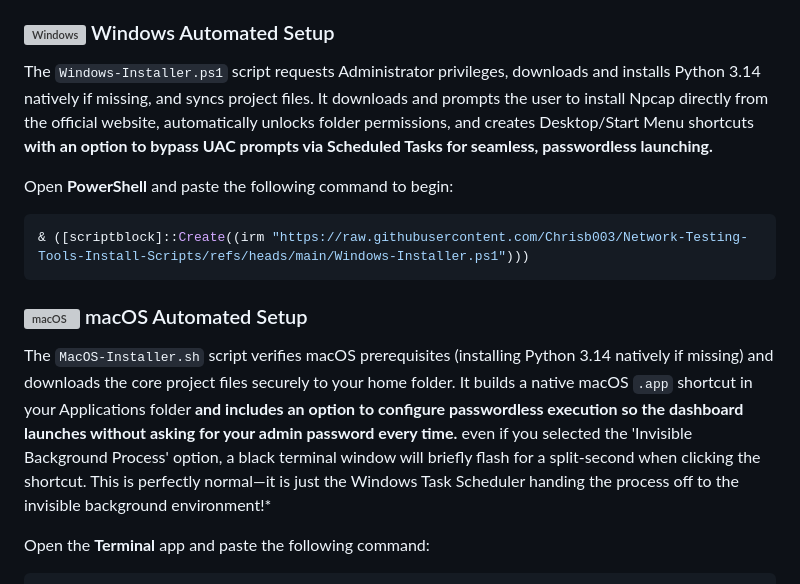
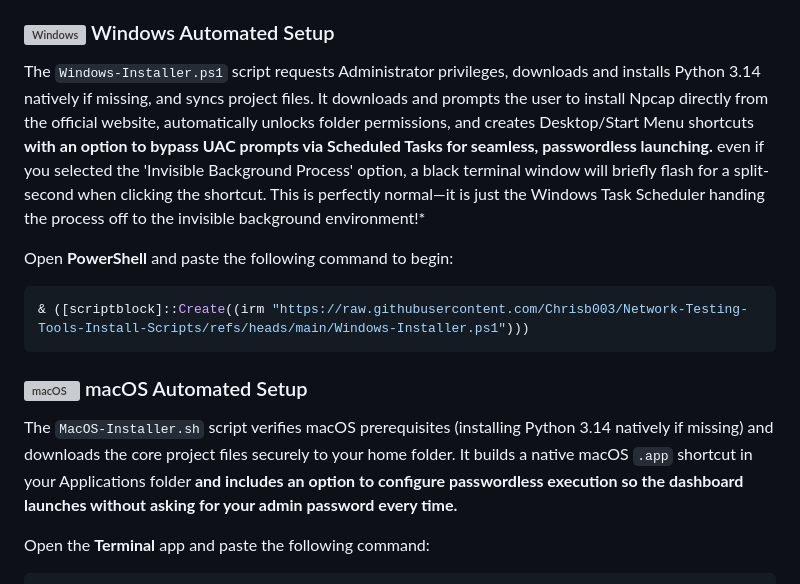
Before and after one commit to Chrisb003/Network-Testing-Tools, a Markdown page: README.md, the part around the change. Drawn GitHub-style; grey boxes are pictures that could not be loaded.

````diff
--- a/README.md
+++ b/README.md
@@ -42,7 +42,7 @@ A robust, fault-tolerant network diagnostic dashboard designed for troubleshooti
 Currently the scripts are hosted seperately to this app to reduce the number of extra files downloaded. They can be found here - https://github.com/Chrisb003/Network-Testing-Tools-Install-Scripts. These scripts completely automate environment setup, GitHub syncing, background execution, and uninstallation. *Note: You can run these scripts again at any time to cleanly uninstall the application and remove background services.*
 
 ### <img src="https://cdn.jsdelivr.net/gh/devicons/devicon@latest/icons/windows11/windows11-original.svg" width="20" alt="Windows" /> Windows Automated Setup
-The `Windows-Installer.ps1` script requests Administrator privileges, downloads and installs Python 3.14 natively if missing, and syncs project files. It downloads and prompts the user to install Npcap directly from the official website, automatically unlocks folder permissions, and creates Desktop/Start Menu shortcuts **with an option to bypass UAC prompts via Scheduled Tasks for seamless, passwordless launching.**
+The `Windows-Installer.ps1` script requests Administrator privileges, downloads and installs Python 3.14 natively if missing, and syncs project files. It downloads and prompts the user to install Npcap directly from the official website, automatically unlocks folder permissions, and creates Desktop/Start Menu shortcuts **with an option to bypass UAC prompts via Scheduled Tasks for seamless, passwordless launching.** even if you selected the 'Invisible Background Process' option, a black terminal window will briefly flash for a split-second when clicking the shortcut. This is perfectly normal—it is just the Windows Task Scheduler handing the process off to the invisible background environment!*
 
 Open **PowerShell** and paste the following command to begin:
 ```powershell
@@ -50,7 +50,7 @@ Open **PowerShell** and paste the following command to begin:
 ```
 
 ### <img src="https://cdn.simpleicons.org/apple/ffffff" width="20" alt="macOS" /> macOS Automated Setup
-The `MacOS-Installer.sh` script verifies macOS prerequisites (installing Python 3.14 natively if missing) and downloads the core project files securely to your home folder. It builds a native macOS `.app` shortcut in your Applications folder **and includes an option to configure passwordless execution so the dashboard launches without asking for your admin password every time.** even if you selected the 'Invisible Background Process' option, a black terminal window will briefly flash for a split-second when clicking the shortcut. This is perfectly normal—it is just the Windows Task Scheduler handing the process off to the invisible background environment!*
+The `MacOS-Installer.sh` script verifies macOS prerequisites (installing Python 3.14 natively if missing) and downloads the core project files securely to your home folder. It builds a native macOS `.app` shortcut in your Applications folder **and includes an option to configure passwordless execution so the dashboard launches without asking for your admin password every time.**
 
 Open the **Terminal** app and paste the following command:
 ```bash
````
